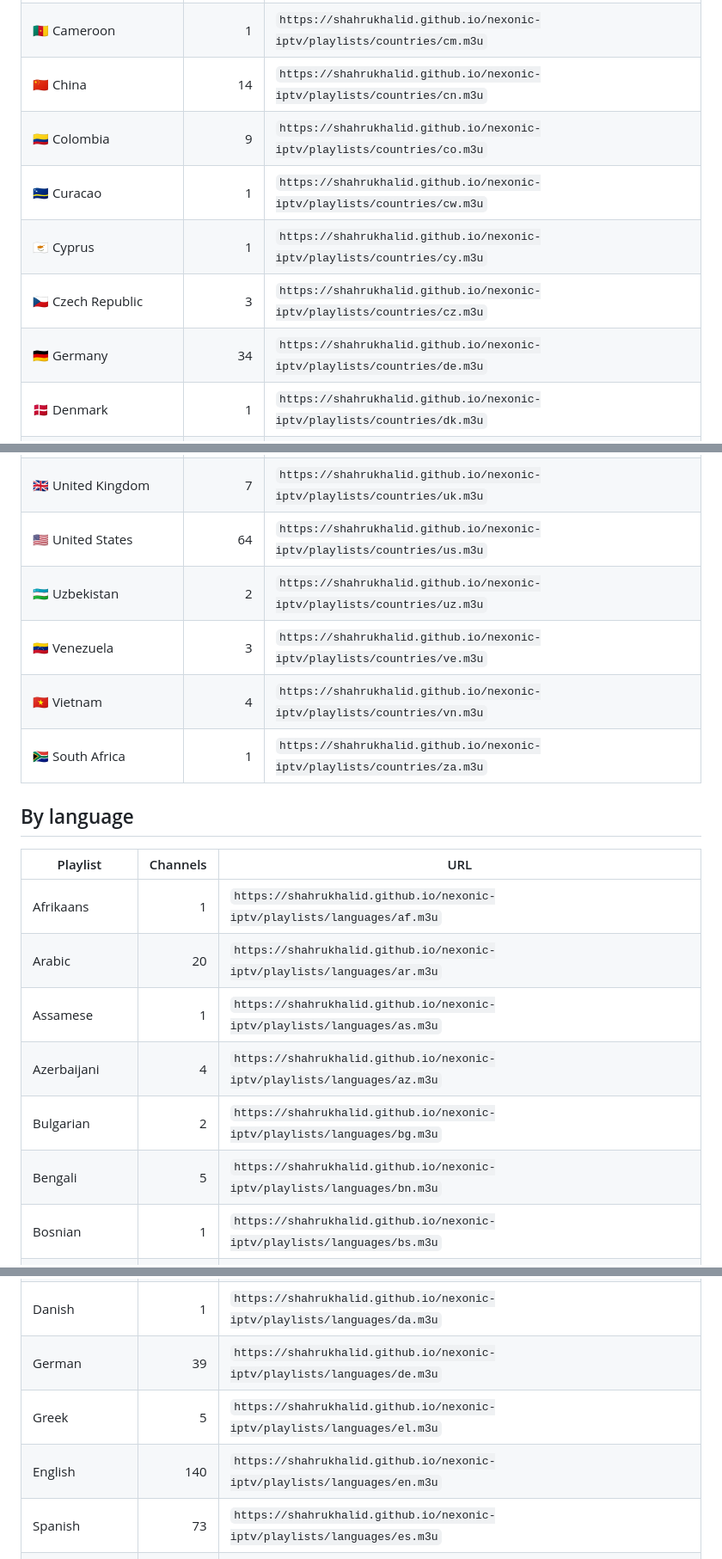
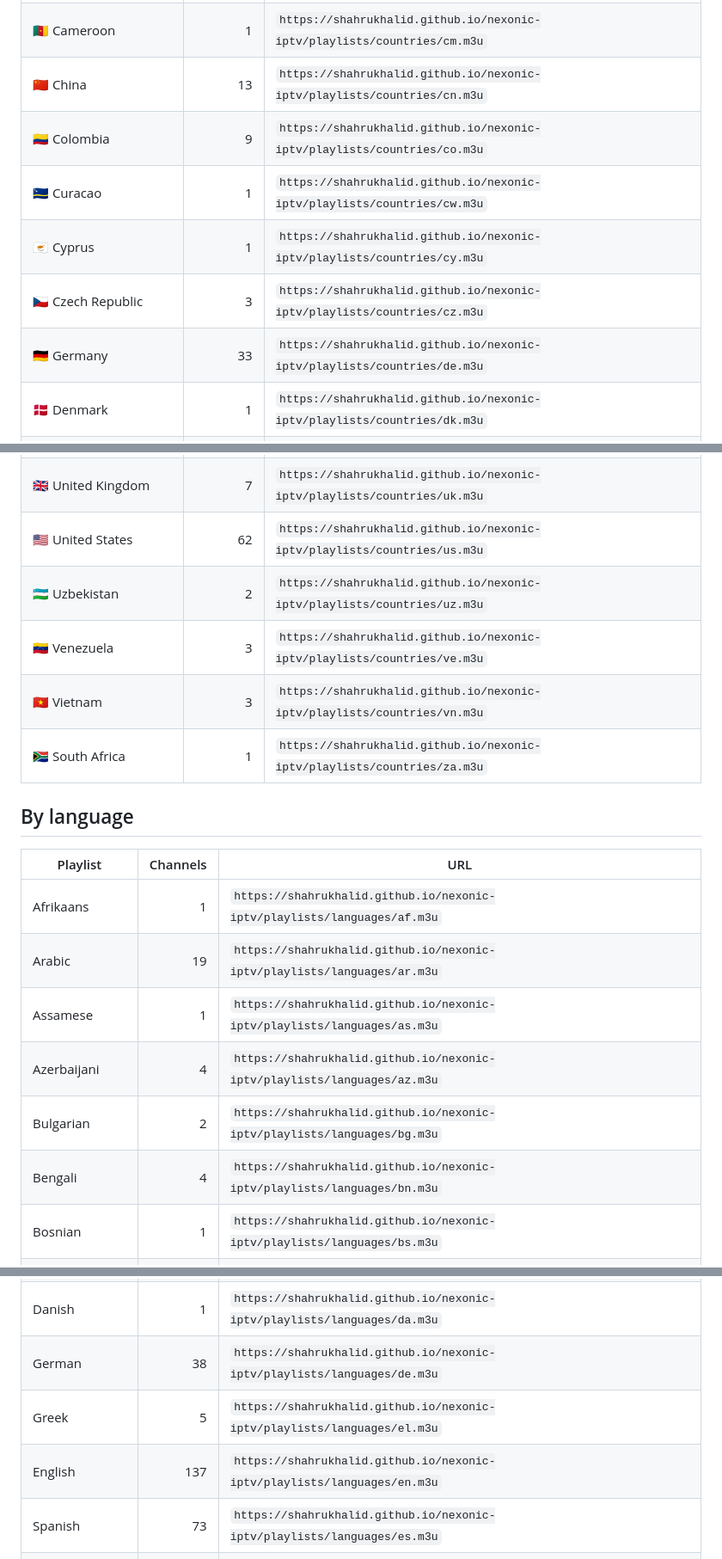
Before and after one commit to Shahrukhalid/nexonic-iptv, a Markdown page: PLAYLISTS.md, 3 parts joined by grey strips. Shown at 86% size. Rendered like a GitHub page.

```diff
--- a/PLAYLISTS.md
+++ b/PLAYLISTS.md
@@ -40,12 +40,12 @@ Freshness reference (latest verification run): **2026-10-28T00:41:30Z**
 | 🇨🇭 Switzerland | 1 | `https://shahrukhalid.github.io/nexonic-iptv/playlists/countries/ch.m3u` |
 | 🇨🇱 Chile | 7 | `https://shahrukhalid.github.io/nexonic-iptv/playlists/countries/cl.m3u` |
 | 🇨🇲 Cameroon | 1 | `https://shahrukhalid.github.io/nexonic-iptv/playlists/countries/cm.m3u` |
-| 🇨🇳 China | 14 | `https://shahrukhalid.github.io/nexonic-iptv/playlists/countries/cn.m3u` |
+| 🇨🇳 China | 13 | `https://shahrukhalid.github.io/nexonic-iptv/playlists/countries/cn.m3u` |
 | 🇨🇴 Colombia | 9 | `https://shahrukhalid.github.io/nexonic-iptv/playlists/countries/co.m3u` |
 | 🇨🇼 Curacao | 1 | `https://shahrukhalid.github.io/nexonic-iptv/playlists/countries/cw.m3u` |
 | 🇨🇾 Cyprus | 1 | `https://shahrukhalid.github.io/nexonic-iptv/playlists/countries/cy.m3u` |
 | 🇨🇿 Czech Republic | 3 | `https://shahrukhalid.github.io/nexonic-iptv/playlists/countries/cz.m3u` |
-| 🇩🇪 Germany | 34 | `https://shahrukhalid.github.io/nexonic-iptv/playlists/countries/de.m3u` |
+| 🇩🇪 Germany | 33 | `https://shahrukhalid.github.io/nexonic-iptv/playlists/countries/de.m3u` |
 | 🇩🇰 Denmark | 1 | `https://shahrukhalid.github.io/nexonic-iptv/playlists/countries/dk.m3u` |
 | 🇩🇴 Dominican Republic | 4 | `https://shahrukhalid.github.io/nexonic-iptv/playlists/countries/do.m3u` |
 | 🇪🇨 Ecuador | 1 | `https://shahrukhalid.github.io/nexonic-iptv/playlists/countries/ec.m3u` |
@@ -112,10 +112,10 @@ Freshness reference (latest verification run): **2026-10-28T00:41:30Z**
 | 🇺🇦 Ukraine | 4 | `https://shahrukhalid.github.io/nexonic-iptv/playlists/countries/ua.m3u` |
 | 🇺🇬 Uganda | 1 | `https://shahrukhalid.github.io/nexonic-iptv/playlists/countries/ug.m3u` |
 | 🇬🇧 United Kingdom | 7 | `https://shahrukhalid.github.io/nexonic-iptv/playlists/countries/uk.m3u` |
-| 🇺🇸 United States | 64 | `https://shahrukhalid.github.io/nexonic-iptv/playlists/countries/us.m3u` |
+| 🇺🇸 United States | 62 | `https://shahrukhalid.github.io/nexonic-iptv/playlists/countries/us.m3u` |
 | 🇺🇿 Uzbekistan | 2 | `https://shahrukhalid.github.io/nexonic-iptv/playlists/countries/uz.m3u` |
 | 🇻🇪 Venezuela | 3 | `https://shahrukhalid.github.io/nexonic-iptv/playlists/countries/ve.m3u` |
-| 🇻🇳 Vietnam | 4 | `https://shahrukhalid.github.io/nexonic-iptv/playlists/countries/vn.m3u` |
+| 🇻🇳 Vietnam | 3 | `https://shahrukhalid.github.io/nexonic-iptv/playlists/countries/vn.m3u` |
 | 🇿🇦 South Africa | 1 | `https://shahrukhalid.github.io/nexonic-iptv/playlists/countries/za.m3u` |
 
 ## By language
@@ -123,19 +123,19 @@ Freshness reference (latest verification run): **2026-10-28T00:41:30Z**
 | Playlist | Channels | URL |
 |---|---:|---|
 | Afrikaans | 1 | `https://shahrukhalid.github.io/nexonic-iptv/playlists/languages/af.m3u` |
-| Arabic | 20 | `https://shahrukhalid.github.io/nexonic-iptv/playlists/languages/ar.m3u` |
+| Arabic | 19 | `https://shahrukhalid.github.io/nexonic-iptv/playlists/languages/ar.m3u` |
 | Assamese | 1 | `https://shahrukhalid.github.io/nexonic-iptv/playlists/languages/as.m3u` |
 | Azerbaijani | 4 | `https://shahrukhalid.github.io/nexonic-iptv/playlists/languages/az.m3u` |
 | Bulgarian | 2 | `https://shahrukhalid.github.io/nexonic-iptv/playlists/languages/bg.m3u` |
-| Bengali | 5 | `https://shahrukhalid.github.io/nexonic-iptv/playlists/languages/bn.m3u` |
+| Bengali | 4 | `https://shahrukhalid.github.io/nexonic-iptv/playlists/languages/bn.m3u` |
 | Bosnian | 1 | `https://shahrukhalid.github.io/nexonic-iptv/playlists/languages/bs.m3u` |
 | Catalan | 10 | `https://shahrukhalid.github.io/nexonic-iptv/playlists/languages/ca.m3u` |
 | Czech | 3 | `https://shahrukhalid.github.io/nexonic-iptv/playlists/languages/cs.m3u` |
 | Welsh | 1 | `https://shahrukhalid.github.io/nexonic-iptv/playlists/languages/cy.m3u` |
 | Danish | 1 | `https://shahrukhalid.github.io/nexonic-iptv/playlists/languages/da.m3u` |
-| German | 39 | `https://shahrukhalid.github.io/nexonic-iptv/playlists/languages/de.m3u` |
+| German | 38 | `https://shahrukhalid.github.io/nexonic-iptv/playlists/languages/de.m3u` |
 | Greek | 5 | `https://shahrukhalid.github.io/nexonic-iptv/playlists/languages/el.m3u` |
-| English | 140 | `https://shahrukhalid.github.io/nexonic-iptv/playlists/languages/en.m3u` |
+| English | 137 | `https://shahrukhalid.github.io/nexonic-iptv/playlists/languages/en.m3u` |
 | Spanish | 73 | `https://shahrukhalid.github.io/nexonic-iptv/playlists/languages/es.m3u` |
 | Estonian | 3 | `https://shahrukhalid.github.io/nexonic-iptv/playlists/languages/et.m3u` |
 | Basque | 2 | `https://shahrukhalid.github.io/nexonic-iptv/playlists/languages/eu.m3u` |
```
Also changed, not shown: other parts of PLAYLISTS.md (+30 -20 lines).
